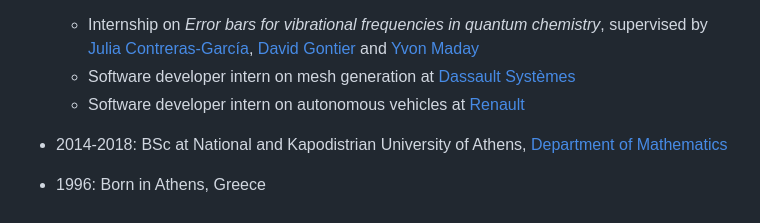
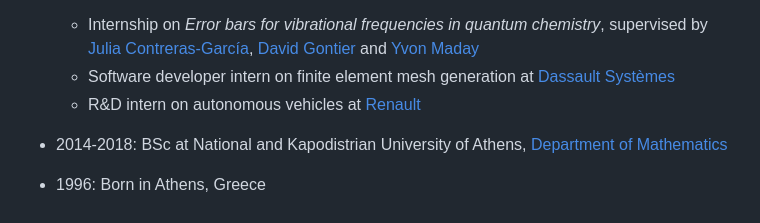
Before and after one commit to ilygatsika/ilygatsika.github.io, a Markdown page: content/_index.md, the part around the change. GitHub-like rendering.

Commit message:
minor text update

```diff
--- a/content/_index.md
+++ b/content/_index.md
@@ -48,8 +48,8 @@ structure theory problems* [[manuscript](https://theses.hal.science/tel-04693444
   Major High-performance computing, Sorbonne Université
     - Internship on *Error bars for vibrational frequencies in quantum chemistry*, supervised by [Julia
       Contreras-García](https://www.lct.jussieu.fr/pagesperso/contrera/), [David Gontier](https://cermics.enpc.fr/~gontierd/) and [Yvon Maday](https://www.ljll.fr/maday/)
-    - Software developer intern on mesh generation at [Dassault Systèmes](https://www.3ds.com/)
-    - Software developer intern on autonomous vehicles at [Renault](https://www.renaultgroup.com/)
+    - Software developer intern on finite element mesh generation at [Dassault Systèmes](https://www.3ds.com/)
+    - R&D intern on autonomous vehicles at [Renault](https://www.renaultgroup.com/)
 
 - 2014-2018: BSc at National and Kapodistrian University of Athens, [Department of Mathematics](https://en.math.uoa.gr/)
 
```
